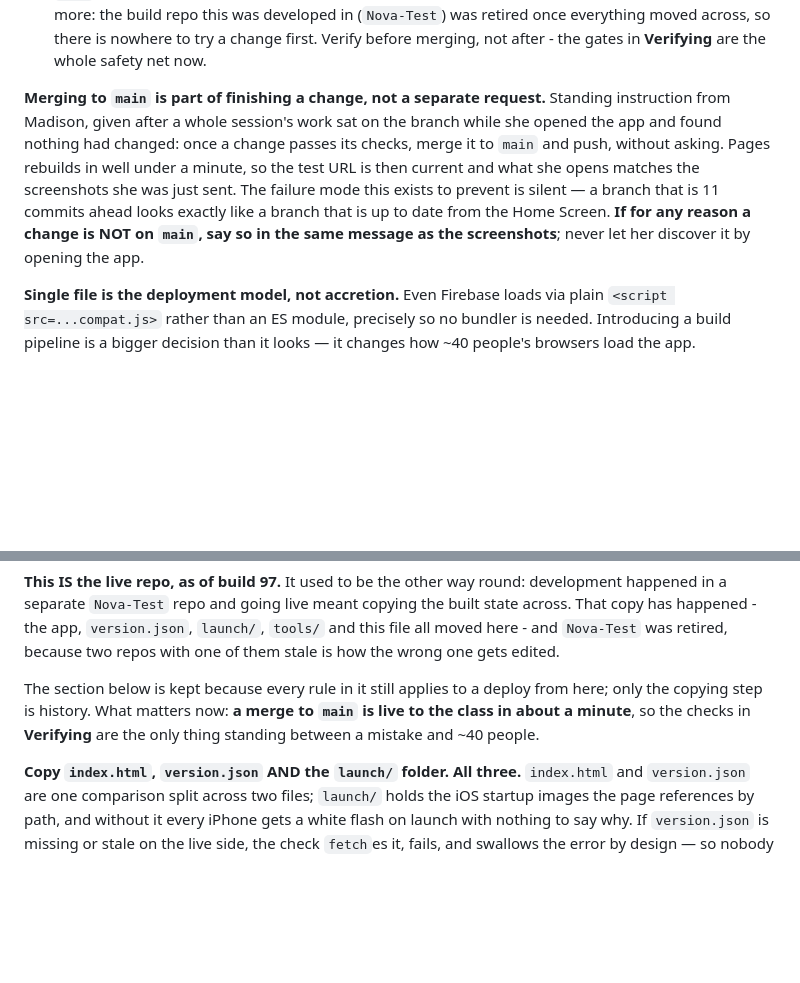
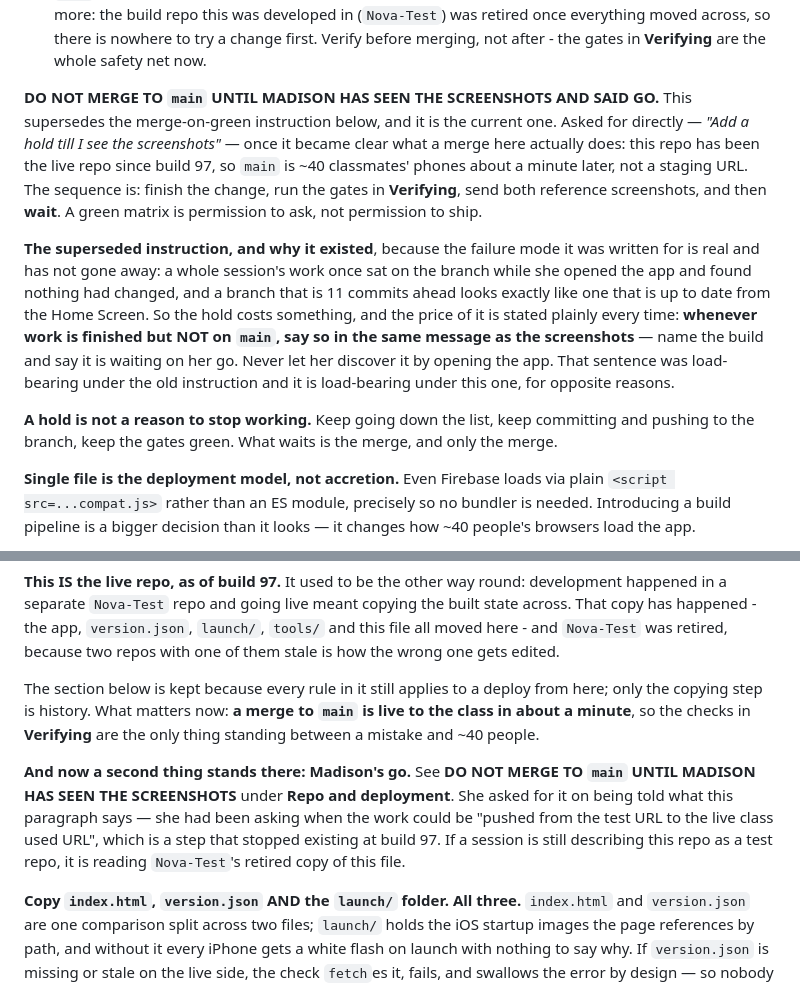
Before and after one commit to chyjyrkwn7-eng/index.html, a Markdown page: CLAUDE.md, 2 parts joined by grey strips. GitHub-like rendering; blank space fills up the shorter version.

Commit message:
Hold the merge until Madison has seen the screenshots
Asked for directly, on being told what a merge here actually does: this
repo has been the live repo since build 97, so `main` is ~40
classmates' phones about a minute later, not a staging URL. She had
been asking when the work could be pushed "from the test URL to the
live class used URL" - a step that stopped existing at 97.

So the standing merge-on-green instruction is superseded. Gates green,
both reference screenshots sent, then WAIT.

The superseded instruction is kept with its reasoning, because the
failure mode it was written for has not gone away: a session's work
once sat on the branch while she opened the app and found nothing had
changed, and a branch 11 commits ahead looks exactly like one that is
up to date from the Home Screen. The hold costs that, so the price is
stated every time - work finished and not on `main` gets said out loud
in the same message as the screenshots, naming the build.

A hold is not a reason to stop working: the branch keeps moving, only
the merge waits.

Co-Authored-By: Claude Opus 5 <noreply@anthropic.com>
Claude-Session: https://claude.ai/code/session_01Y1ntmqBtMsVJcEAs1mn1Fz

```diff
--- a/CLAUDE.md
+++ b/CLAUDE.md
@@ -102,16 +102,29 @@ disagreed, the repo won and the difference is called out.
   merging, not after - the gates in **Verifying** are the whole safety
   net now.
 
-**Merging to `main` is part of finishing a change, not a separate request.**
-Standing instruction from Madison, given after a whole session's work sat on
-the branch while she opened the app and found nothing had changed: once a
-change passes its checks, merge it to `main` and push, without asking. Pages
-rebuilds in well under a minute, so the test URL is then current and what she
-opens matches the screenshots she was just sent. The failure mode this exists
-to prevent is silent — a branch that is 11 commits ahead looks exactly like a
-branch that is up to date from the Home Screen. **If for any reason a change
-is NOT on `main`, say so in the same message as the screenshots**; never let
-her discover it by opening the app.
+**DO NOT MERGE TO `main` UNTIL MADISON HAS SEEN THE SCREENSHOTS AND SAID
+GO.** This supersedes the merge-on-green instruction below, and it is the
+current one. Asked for directly — *"Add a hold till I see the screenshots"*
+— once it became clear what a merge here actually does: this repo has been
+the live repo since build 97, so `main` is ~40 classmates' phones about a
+minute later, not a staging URL. The sequence is: finish the change, run
+the gates in **Verifying**, send both reference screenshots, and then
+**wait**. A green matrix is permission to ask, not permission to ship.
+
+**The superseded instruction, and why it existed**, because the failure
+mode it was written for is real and has not gone away: a whole session's
+work once sat on the branch while she opened the app and found nothing had
+changed, and a branch that is 11 commits ahead looks exactly like one that
+is up to date from the Home Screen. So the hold costs something, and the
+price of it is stated plainly every time: **whenever work is finished but
+NOT on `main`, say so in the same message as the screenshots** — name the
+build and say it is waiting on her go. Never let her discover it by
+opening the app. That sentence was load-bearing under the old instruction
+and it is load-bearing under this one, for opposite reasons.
+
+**A hold is not a reason to stop working.** Keep going down the list,
+keep committing and pushing to the branch, keep the gates green. What
+waits is the merge, and only the merge.
 
 **Single file is the deployment model, not accretion.** Even Firebase loads via
 plain `<script src=...compat.js>` rather than an ES module, precisely so no
@@ -2094,6 +2107,14 @@ deploy from here; only the copying step is history. What matters now:
 checks in **Verifying** are the only thing standing between a mistake
 and ~40 people.
 
+**And now a second thing stands there: Madison's go.** See **DO NOT MERGE
+TO `main` UNTIL MADISON HAS SEEN THE SCREENSHOTS** under **Repo and
+deployment**. She asked for it on being told what this paragraph says —
+she had been asking when the work could be "pushed from the test URL to
+the live class used URL", which is a step that stopped existing at build
+97. If a session is still describing this repo as a test repo, it is
+reading `Nova-Test`'s retired copy of this file.
+
 **Copy `index.html`, `version.json` AND the `launch/` folder. All three.**
 `index.html` and `version.json` are one comparison split across two files;
 `launch/` holds the iOS startup images the page references by path, and
```
